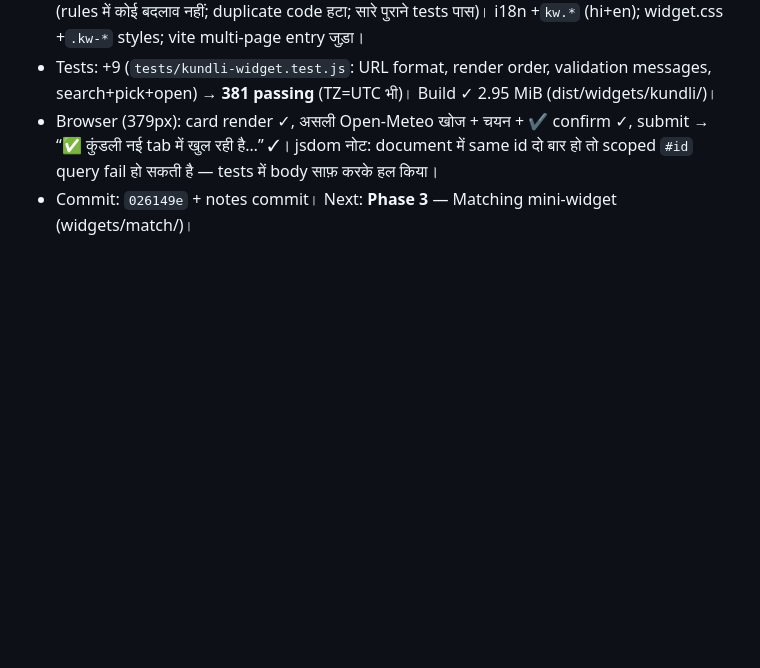
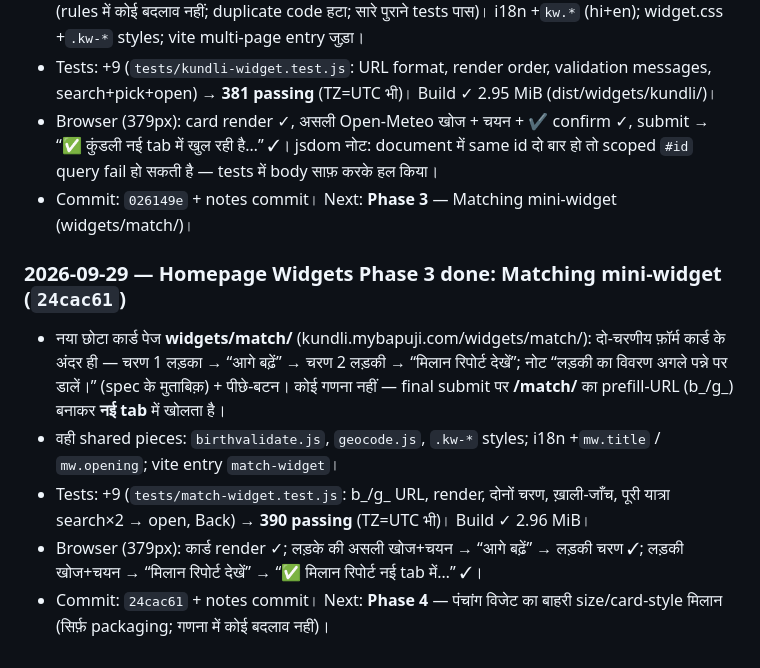
Before and after one commit to vasant22/kundli, a Markdown page: NOTES.md, the part around the change. Rendered like a GitHub page; blank space fills up the shorter version.

Commit message:
NOTES: Homepage Widgets Phase 3 (Matching mini-widget; commit 24cac61)

```diff
--- a/NOTES.md
+++ b/NOTES.md
@@ -350,3 +350,17 @@ Hard requirements (summary):
   “✅ कुंडली नई tab में खुल रही है…” ✓। jsdom नोट: document में same id दो बार हो तो scoped
   `#id` query fail हो सकती है — tests में body साफ़ करके हल किया।
 - Commit: `026149e` + notes commit। Next: **Phase 3** — Matching mini-widget (widgets/match/)।
+
+### 2026-09-29 — Homepage Widgets Phase 3 done: Matching mini-widget (`24cac61`)
+- नया छोटा कार्ड पेज **widgets/match/** (kundli.mybapuji.com/widgets/match/): दो-चरणीय फ़ॉर्म
+  कार्ड के अंदर ही — चरण 1 लड़का → “आगे बढ़ें” → चरण 2 लड़की → “मिलान रिपोर्ट देखें”; नोट
+  “लड़की का विवरण अगले पन्ने पर डालें।” (spec के मुताबिक़) + पीछे-बटन। कोई गणना नहीं —
+  final submit पर **/match/** का prefill-URL (b_/g_) बनाकर **नई tab** में खोलता है।
+- वही shared pieces: `birthvalidate.js`, `geocode.js`, `.kw-*` styles; i18n +`mw.title` /
+  `mw.opening`; vite entry `match-widget`।
+- Tests: +9 (`tests/match-widget.test.js`: b_/g_ URL, render, दोनों चरण, ख़ाली-जाँच, पूरी
+  यात्रा search×2 → open, Back) → **390 passing** (TZ=UTC भी)। Build ✓ 2.96 MiB।
+- Browser (379px): कार्ड render ✓; लड़के की असली खोज+चयन → “आगे बढ़ें” → लड़की चरण ✓;
+  लड़की खोज+चयन → “मिलान रिपोर्ट देखें” → “✅ मिलान रिपोर्ट नई tab में…” ✓।
+- Commit: `24cac61` + notes commit। Next: **Phase 4** — पंचांग विजेट का बाहरी size/card-style
+  मिलान (सिर्फ़ packaging; गणना में कोई बदलाव नहीं)।
```
